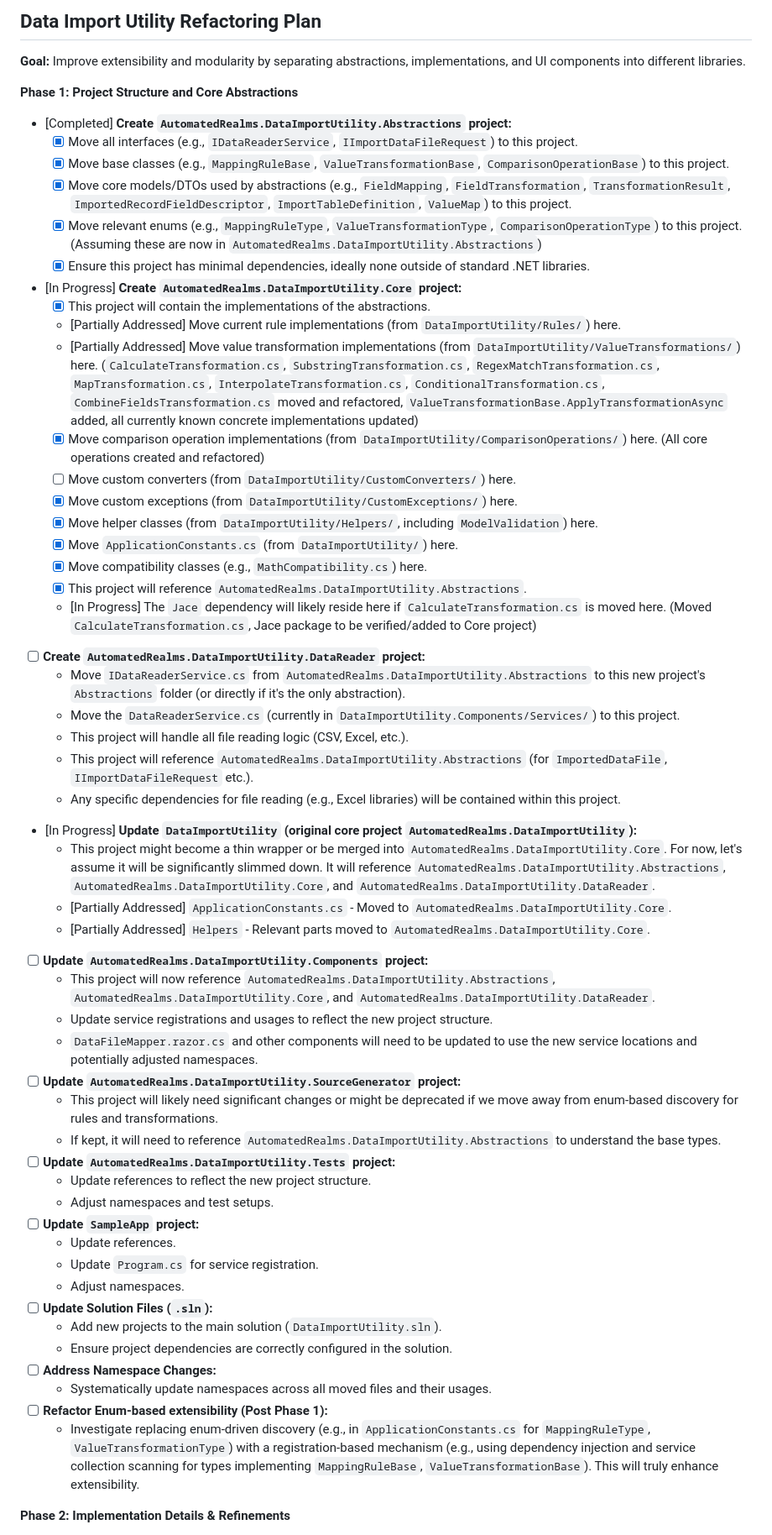
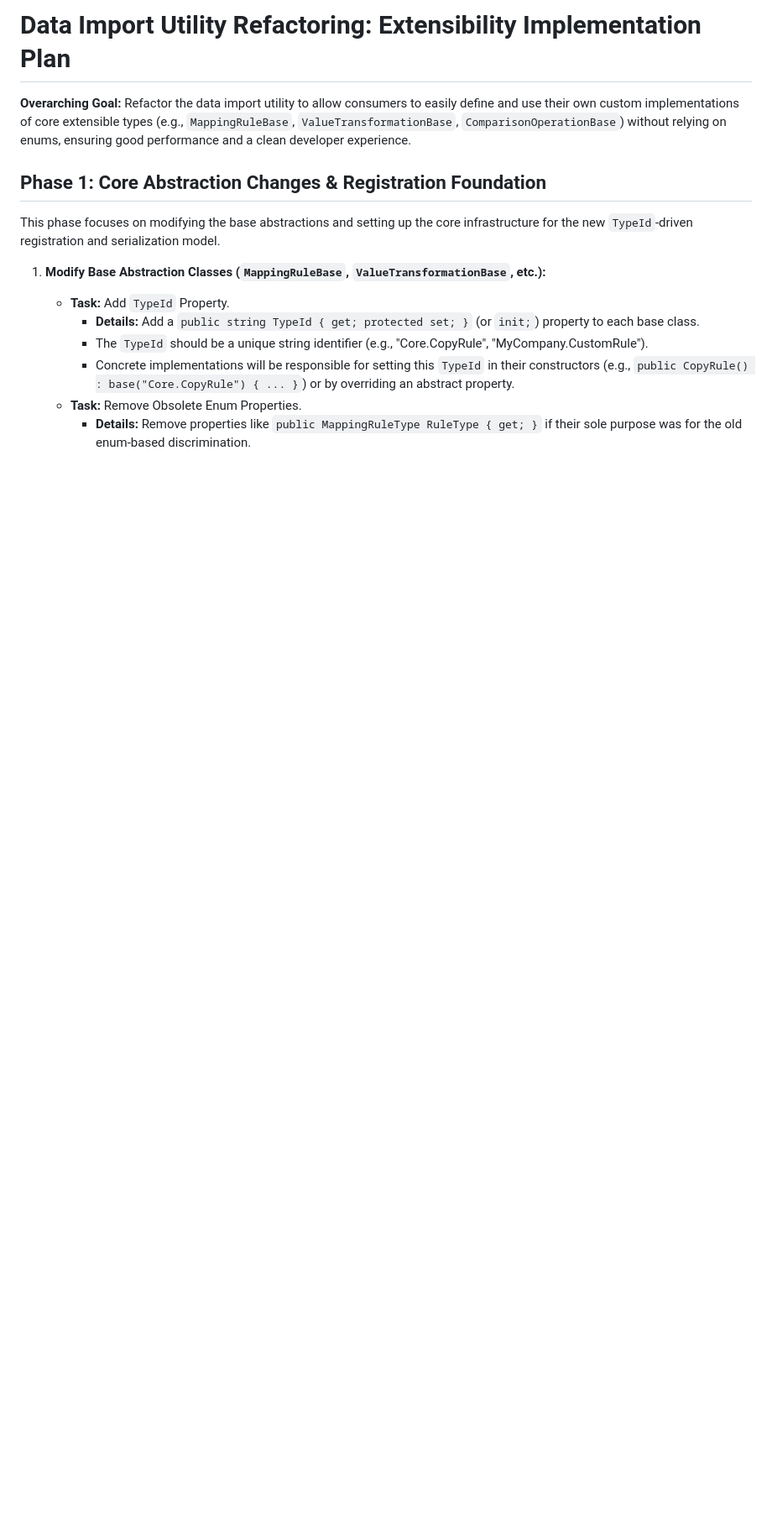
Before and after one commit to AutomatedRealmsLLC/data-import-utility, a Markdown page: Docs/ImplementationPlan.md, the part around the change printed below. Shown: that part at 84% size. Rendered like a GitHub page; blank space fills up the shorter version.

```diff
--- a/Docs/ImplementationPlan.md
+++ b/Docs/ImplementationPlan.md
@@ -1,58 +1,16 @@
-## Data Import Utility Refactoring Plan
+# Data Import Utility Refactoring: Extensibility Implementation Plan
 
-**Goal:** Improve extensibility and modularity by separating abstractions, implementations, and UI components into different libraries.
+**Overarching Goal:** Refactor the data import utility to allow consumers to easily define and use their own custom implementations of core extensible types (e.g., `MappingRuleBase`, `ValueTransformationBase`, `ComparisonOperationBase`) without relying on enums, ensuring good performance and a clean developer experience.
 
-**Phase 1: Project Structure and Core Abstractions**
+## Phase 1: Core Abstraction Changes & Registration Foundation
 
-*   [Completed] **Create `AutomatedRealms.DataImportUtility.Abstractions` project:**
-    *   [X] Move all interfaces (e.g., `IDataReaderService`, `IImportDataFileRequest`) to this project.
-    *   [X] Move base classes (e.g., `MappingRuleBase`, `ValueTransformationBase`, `ComparisonOperationBase`) to this project.
-    *   [X] Move core models/DTOs used by abstractions (e.g., `FieldMapping`, `FieldTransformation`, `TransformationResult`, `ImportedRecordFieldDescriptor`, `ImportTableDefinition`, `ValueMap`) to this project.
-    *   [X] Move relevant enums (e.g., `MappingRuleType`, `ValueTransformationType`, `ComparisonOperationType`) to this project. (Assuming these are now in `AutomatedRealms.DataImportUtility.Abstractions`)
-    *   [X] Ensure this project has minimal dependencies, ideally none outside of standard .NET libraries.
-*   [In Progress] **Create `AutomatedRealms.DataImportUtility.Core` project:**
-    *   [X] This project will contain the implementations of the abstractions.
-    *   [Partially Addressed] Move current rule implementations (from `DataImportUtility/Rules/`) here.
-    *   [Partially Addressed] Move value transformation implementations (from `DataImportUtility/ValueTransformations/`) here. (`CalculateTransformation.cs`, `SubstringTransformation.cs`, `RegexMatchTransformation.cs`, `MapTransformation.cs`, `InterpolateTransformation.cs`, `ConditionalTransformation.cs`, `CombineFieldsTransformation.cs` moved and refactored, `ValueTransformationBase.ApplyTransformationAsync` added, all currently known concrete implementations updated)
-    *   [X] Move comparison operation implementations (from `DataImportUtility/ComparisonOperations/`) here. (All core operations created and refactored)
-    *   [ ] Move custom converters (from `DataImportUtility/CustomConverters/`) here.
-    *   [X] Move custom exceptions (from `DataImportUtility/CustomExceptions/`) here.
-    *   [X] Move helper classes (from `DataImportUtility/Helpers/`, including `ModelValidation`) here.
-    *   [X] Move `ApplicationConstants.cs` (from `DataImportUtility/`) here.
-    *   [X] Move compatibility classes (e.g., `MathCompatibility.cs`) here.
-    *   [X] This project will reference `AutomatedRealms.DataImportUtility.Abstractions`.
-    *   [In Progress] The `Jace` dependency will likely reside here if `CalculateTransformation.cs` is moved here. (Moved `CalculateTransformation.cs`, Jace package to be verified/added to Core project)
-*   [ ] **Create `AutomatedRealms.DataImportUtility.DataReader` project:**
-    *   Move `IDataReaderService.cs` from `AutomatedRealms.DataImportUtility.Abstractions` to this new project's `Abstractions` folder (or directly if it's the only abstraction).
-    *   Move the `DataReaderService.cs` (currently in `DataImportUtility.Components/Services/`) to this project.
-    *   This project will handle all file reading logic (CSV, Excel, etc.).
-    *   This project will reference `AutomatedRealms.DataImportUtility.Abstractions` (for `ImportedDataFile`, `IImportDataFileRequest` etc.).
-    *   Any specific dependencies for file reading (e.g., Excel libraries) will be contained within this project.
-*   [In Progress] **Update `DataImportUtility` (original core project `AutomatedRealms.DataImportUtility`):**
-    *   This project might become a thin wrapper or be merged into `AutomatedRealms.DataImportUtility.Core`. For now, let's assume it will be significantly slimmed down. It will reference `AutomatedRealms.DataImportUtility.Abstractions`, `AutomatedRealms.DataImportUtility.Core`, and `AutomatedRealms.DataImportUtility.DataReader`.
-    *   [Partially Addressed] `ApplicationConstants.cs` - Moved to `AutomatedRealms.DataImportUtility.Core`.
-    *   [Partially Addressed] `Helpers` - Relevant parts moved to `AutomatedRealms.DataImportUtility.Core`.
-*   [ ] **Update `AutomatedRealms.DataImportUtility.Components` project:**
-    *   This project will now reference `AutomatedRealms.DataImportUtility.Abstractions`, `AutomatedRealms.DataImportUtility.Core`, and `AutomatedRealms.DataImportUtility.DataReader`.
-    *   Update service registrations and usages to reflect the new project structure.
-    *   `DataFileMapper.razor.cs` and other components will need to be updated to use the new service locations and potentially adjusted namespaces.
-*   [ ] **Update `AutomatedRealms.DataImportUtility.SourceGenerator` project:**
-    *   This project will likely need significant changes or might be deprecated if we move away from enum-based discovery for rules and transformations.
-    *   If kept, it will need to reference `AutomatedRealms.DataImportUtility.Abstractions` to understand the base types.
-*   [ ] **Update `AutomatedRealms.DataImportUtility.Tests` project:**
-    *   Update references to reflect the new project structure.
-    *   Adjust namespaces and test setups.
-*   [ ] **Update `SampleApp` project:**
-    *   Update references.
-    *   Update `Program.cs` for service registration.
-    *   Adjust namespaces.
-*   [ ] **Update Solution Files (`.sln`):**
-    *   Add new projects to the main solution (`DataImportUtility.sln`).
-    *   Ensure project dependencies are correctly configured in the solution.
-*   [ ] **Address Namespace Changes:**
-    *   Systematically update namespaces across all moved files and their usages.
-*   [ ] **Refactor Enum-based extensibility (Post Phase 1):**
-    *   Investigate replacing enum-driven discovery (e.g., in `ApplicationConstants.cs` for `MappingRuleType`, `ValueTransformationType`) with a registration-based mechanism (e.g., using dependency injection and service collection scanning for types implementing `MappingRuleBase`, `ValueTransformationBase`). This will truly enhance extensibility.
+This phase focuses on modifying the base abstractions and setting up the core infrastructure for the new `TypeId`-driven registration and serialization model.
 
-**Phase 2: Implementation Details & Refinements**
+1.  **Modify Base Abstraction Classes (`MappingRuleBase`, `ValueTransformationBase`, etc.):**
+    *   **Task:** Add `TypeId` Property.
+        *   **Details:** Add a `public string TypeId { get; protected set; }` (or `init;`) property to each base class.
+        *   The `TypeId` should be a unique string identifier (e.g., "Core.CopyRule", "MyCompany.CustomRule").
+        *   Concrete implementations will be responsible for setting this `TypeId` in their constructors (e.g., `public CopyRule() : base("Core.CopyRule") { ... }`) or by overriding an abstract property.
+    *   **Task:** Remove Obsolete Enum Properties.
+        *   **Details:** Remove properties like `public MappingRuleType RuleType { get; }` if their sole purpose was for the old enum-based discrimination.
 
```
Also changed, not shown: other parts of Docs/ImplementationPlan.md (+60 -8 lines), Docs/ToDoList_Refactoring.md (+28 -17 lines).
